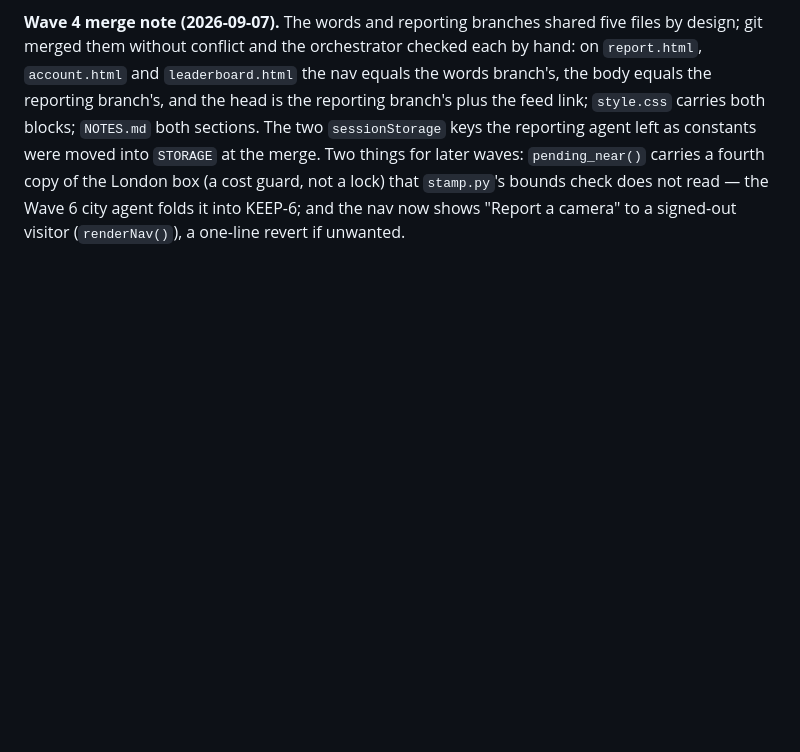
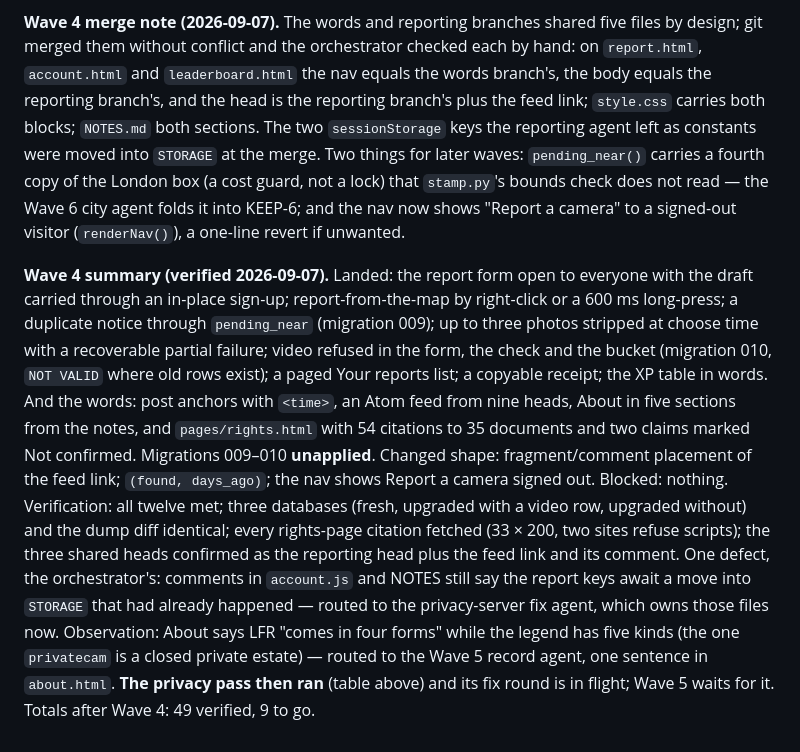
Before and after one commit to Forrest404/cammap, a Markdown page: BUILD-LOG.md, the part around one of its changes. Drawn GitHub-style; blank space fills up the shorter version.

```diff
--- a/BUILD-LOG.md
+++ b/BUILD-LOG.md
@@ -262,3 +262,24 @@ things for later waves: `pending_near()` carries a fourth copy of the London box
 guard, not a lock) that `stamp.py`'s bounds check does not read — the Wave 6 city agent
 folds it into KEEP-6; and the nav now shows "Report a camera" to a signed-out visitor
 (`renderNav()`), a one-line revert if unwanted.
+
+**Wave 4 summary (verified 2026-09-07).** Landed: the report form open to everyone with
+the draft carried through an in-place sign-up; report-from-the-map by right-click or a
+600 ms long-press; a duplicate notice through `pending_near` (migration 009); up to three
+photos stripped at choose time with a recoverable partial failure; video refused in the
+form, the check and the bucket (migration 010, `NOT VALID` where old rows exist); a paged
+Your reports list; a copyable receipt; the XP table in words. And the words: post anchors
+with `<time>`, an Atom feed from nine heads, About in five sections from the notes, and
+`pages/rights.html` with 54 citations to 35 documents and two claims marked Not confirmed.
+Migrations 009–010 **unapplied**. Changed shape: fragment/comment placement of the feed
+link; `(found, days_ago)`; the nav shows Report a camera signed out. Blocked: nothing.
+Verification: all twelve met; three databases (fresh, upgraded with a video row, upgraded
+without) and the dump diff identical; every rights-page citation fetched (33 × 200, two
+sites refuse scripts); the three shared heads confirmed as the reporting head plus the
+feed link and its comment. One defect, the orchestrator's: comments in `account.js` and
+NOTES still say the report keys await a move into `STORAGE` that had already happened —
+routed to the privacy-server fix agent, which owns those files now. Observation: About
+says LFR "comes in four forms" while the legend has five kinds (the one `privatecam` is a
+closed private estate) — routed to the Wave 5 record agent, one sentence in `about.html`.
+**The privacy pass then ran** (table above) and its fix round is in flight; Wave 5 waits
+for it. Totals after Wave 4: 49 verified, 9 to go.
```
Also changed, not shown: other parts of BUILD-LOG.md (+14 -14 lines).
